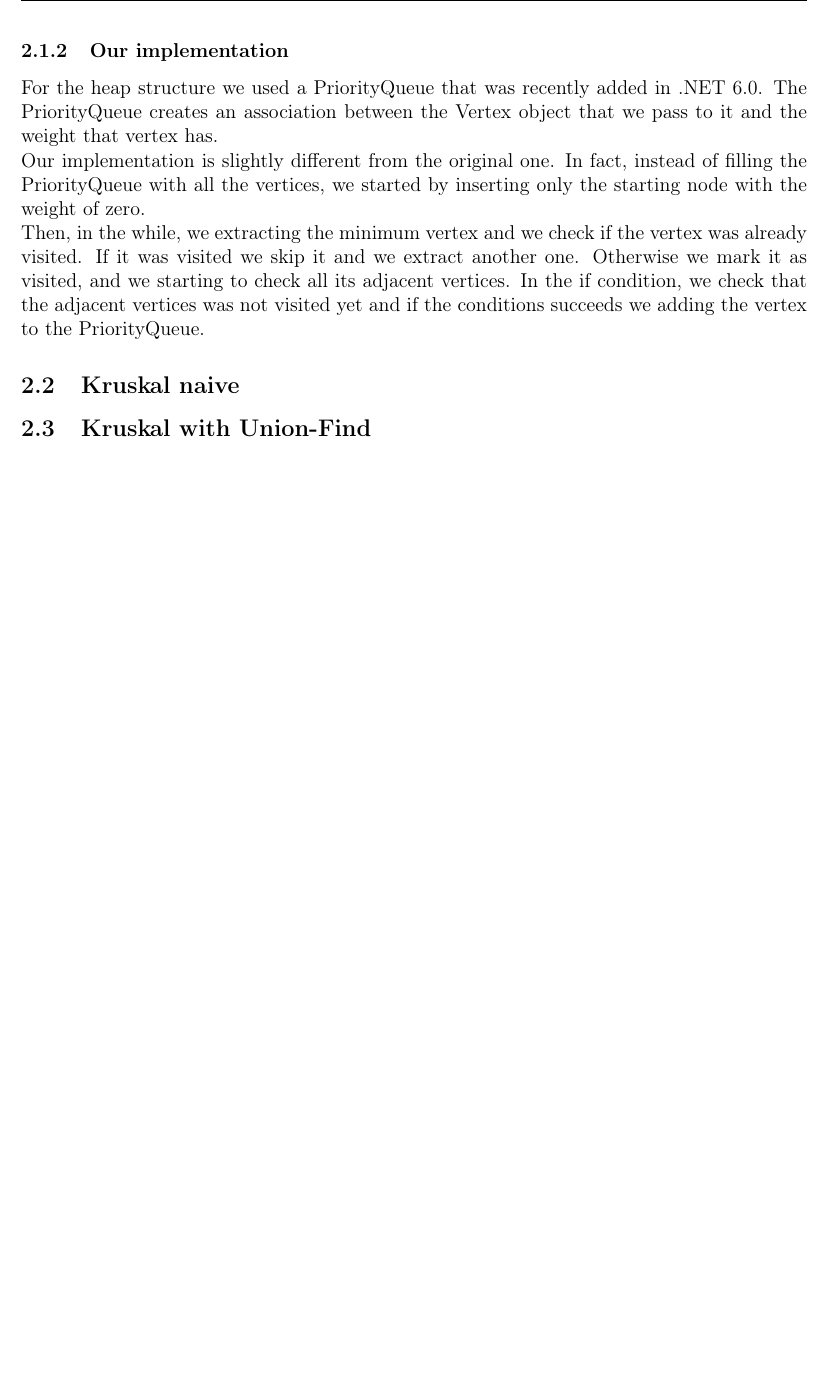
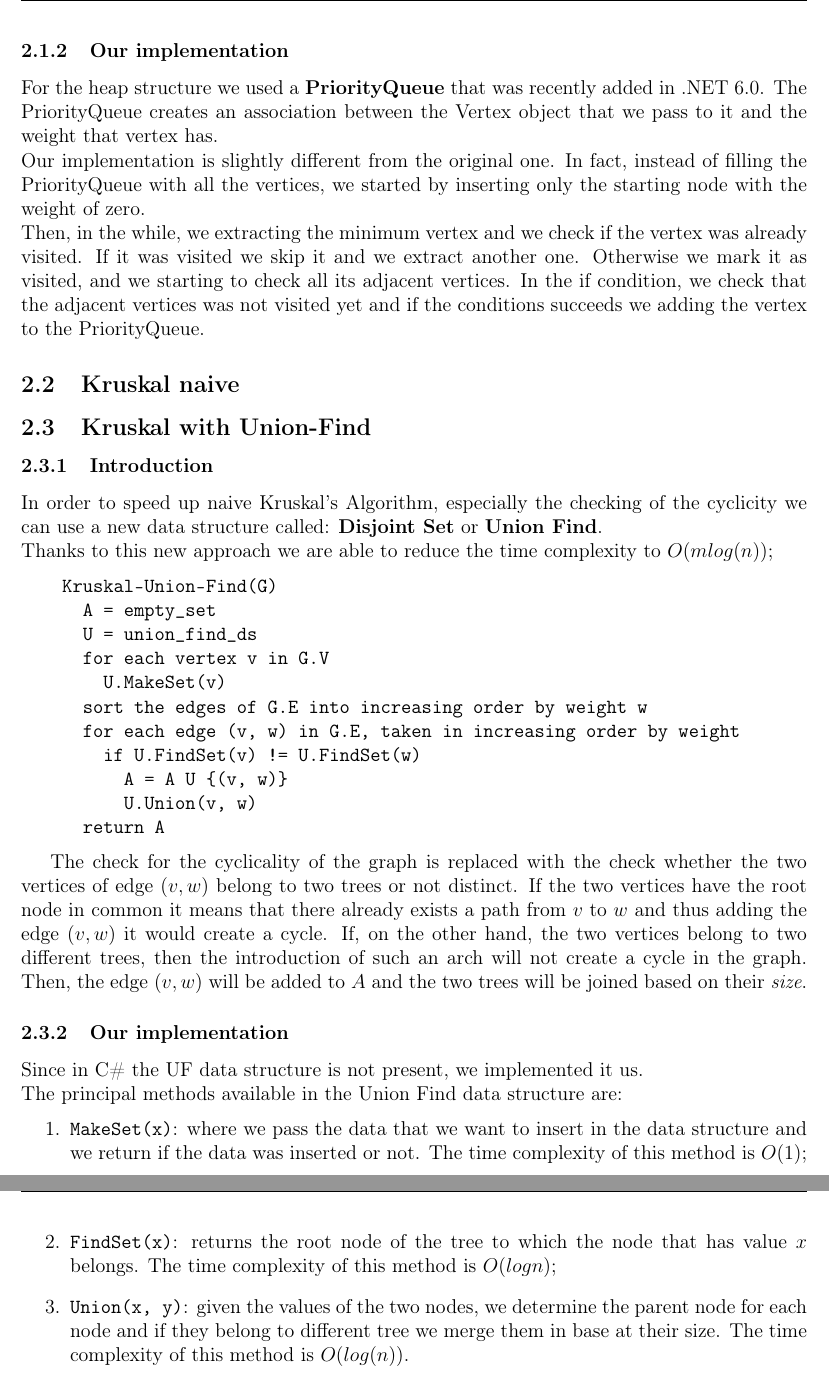
Before and after one commit to Edivad99/AdvancedAlgorithms-assignments, a LaTeX problem sheet (first assignment/relazione/Relazione.tex, which reads first assignment/relazione/sezioni/AlgorithmDescription.tex): part of page 6 of 14 before the commit and two parts of pages 6 and 7 of 15 after it, the two joined at a grey line, cut so that both start at the same text, the shorter picture padded with empty space. Compiled offline with pdfLaTeX.

Commit message:
Kruskal UF

```diff
--- a/first assignment/relazione/sezioni/AlgorithmDescription.tex
+++ b/first assignment/relazione/sezioni/AlgorithmDescription.tex
@@ -76,7 +76,7 @@ In fact, by using the Heap we can compute the minimum weight in logarithmic time
 \end{verbatim}
 
 \subsubsection{Our implementation}
-For the heap structure we used a PriorityQueue that was recently added in .NET 6.0.
+For the heap structure we used a \textbf{PriorityQueue} that was recently added in .NET 6.0.
 The PriorityQueue creates an association between the Vertex object that we pass to it and the weight that vertex has.\\
 Our implementation is slightly different from the original one. In fact, instead of filling the PriorityQueue with
 all the vertices, we started by inserting only the starting node with the weight of zero.\\
@@ -88,3 +88,40 @@ we adding the vertex to the PriorityQueue.
 
 \subsection{Kruskal naive}
 \subsection{Kruskal with Union-Find}
+\subsubsection{Introduction}
+In order to speed up naive Kruskal's Algorithm, especially the checking of the cyclicity we can use a new
+data structure called: \textbf{Disjoint Set} or \textbf{Union Find}.\\
+Thanks to this new approach we are able to reduce the time complexity to $O(mlog(n))$;
+\begin{verbatim}
+    Kruskal-Union-Find(G)
+      A = empty_set
+      U = union_find_ds
+      for each vertex v in G.V
+        U.MakeSet(v)
+      sort the edges of G.E into increasing order by weight w
+      for each edge (v, w) in G.E, taken in increasing order by weight
+        if U.FindSet(v) != U.FindSet(w)
+          A = A U {(v, w)}
+          U.Union(v, w)
+      return A
+\end{verbatim}
+
+The check for the cyclicality of the graph is replaced with the check whether the two vertices of edge $(v, w)$
+belong to two trees or not distinct. If the two vertices have the root node in common it means that there already
+exists a path from $v$ to $w$ and thus adding the edge $(v, w)$ it would create a cycle.
+If, on the other hand, the two vertices belong to two different trees, then the introduction of such an arch will
+not create a cycle in the graph.
+Then, the edge $(v, w)$ will be added to $A$ and the two trees will be joined based on their \textit{size}.
+
+\subsubsection{Our implementation}
+Since in C\# the UF data structure is not present, we implemented it us.\\
+The principal methods available in the Union Find data structure are:
+\begin{enumerate}
+    \item \verb|MakeSet(x)|: where we pass the data that we want to insert in the data structure and we return
+        if the data was inserted or not. The time complexity of this method is $O(1)$;
+    \item \verb|FindSet(x)|: returns the root node of the tree to which the node that has value $x$ belongs.
+        The time complexity of this method is $O(log n)$;
+    \item \verb|Union(x, y)|: given the values of the two nodes, we determine the parent node for each node and
+        if they belong to different tree we merge them in base at their size. The time complexity of this
+        method is $O(log(n))$.
+\end{enumerate}
```
